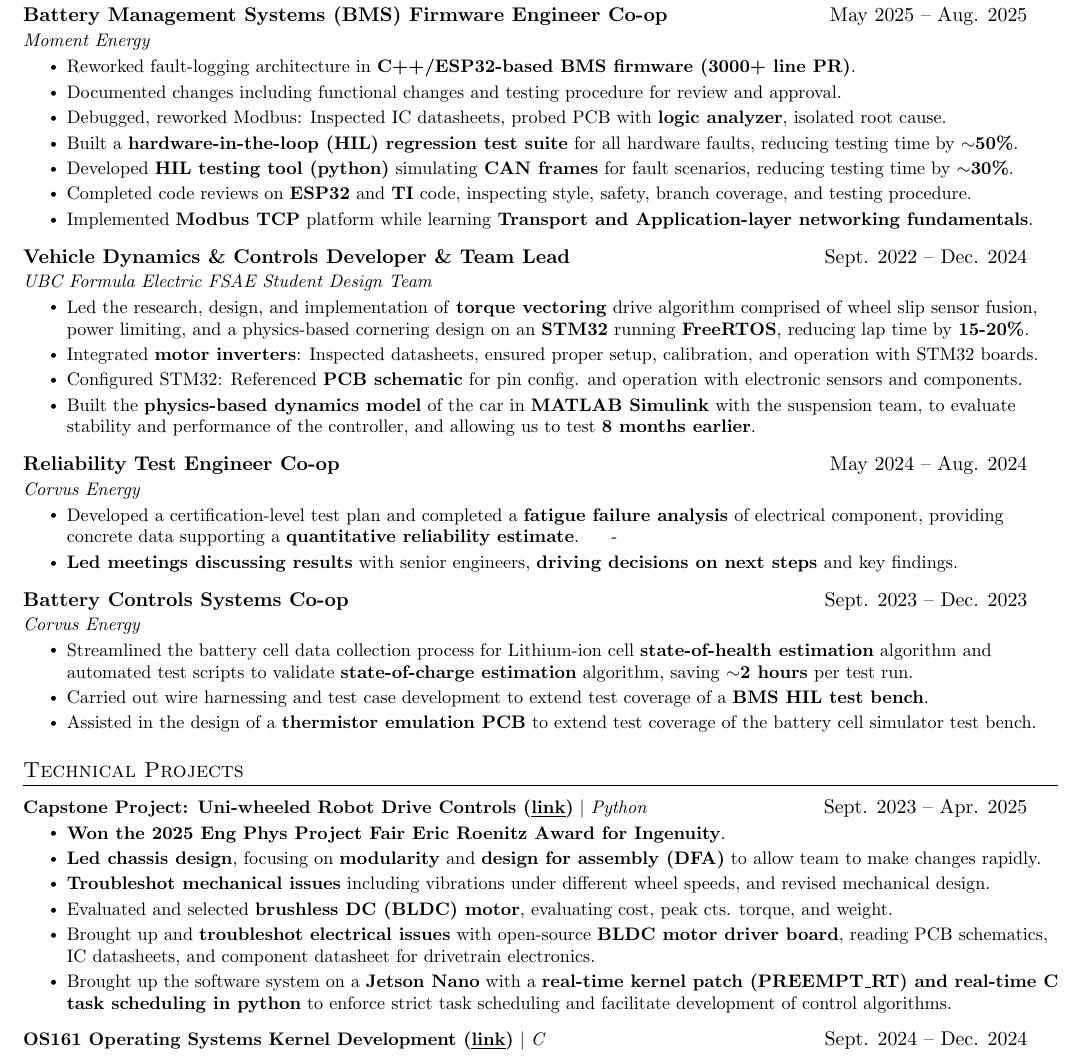
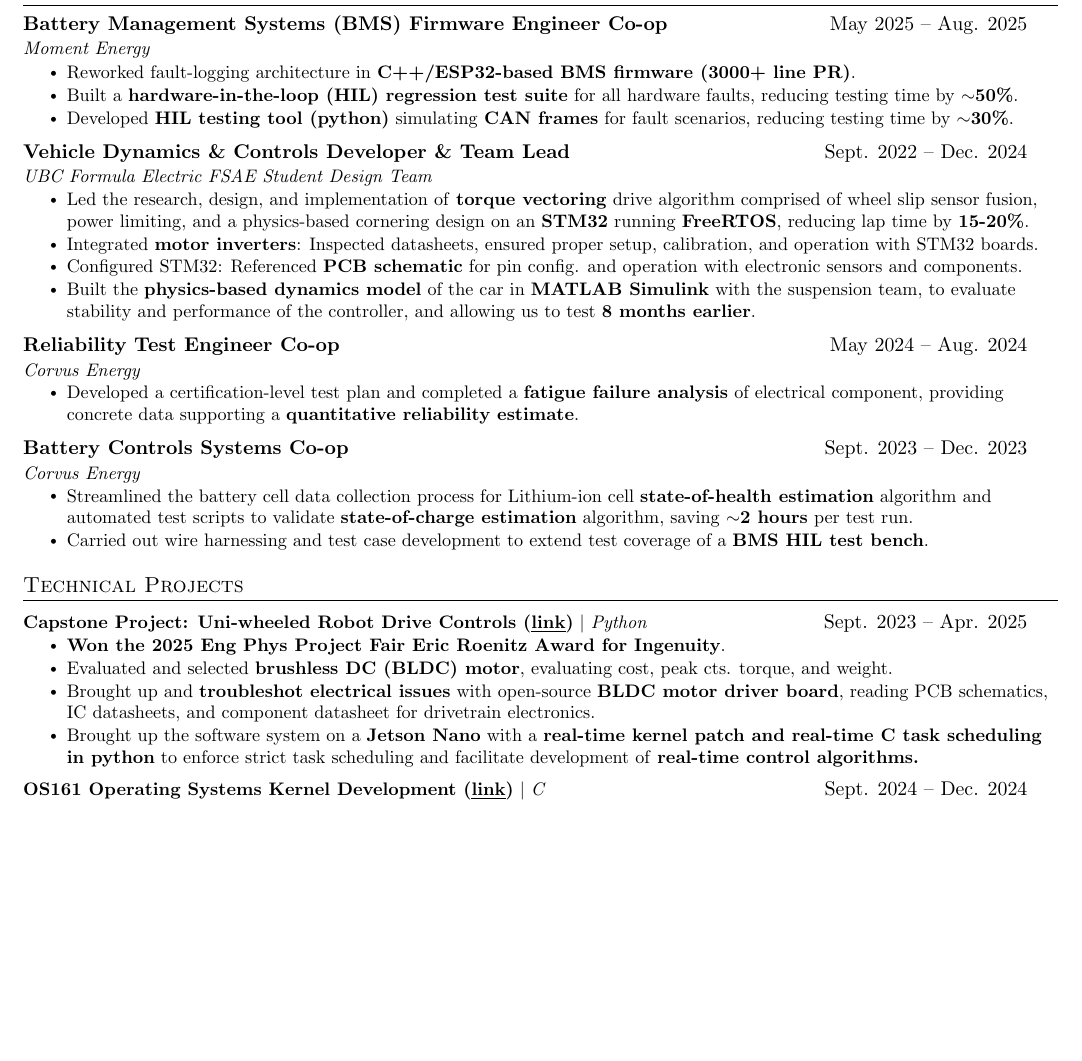
Before and after one commit to 1mackenziekyle/resume, a LaTeX CV (resume-kyle-mackenzie.tex): part of page 1 of 2 before the commit and part of the page after it, cut so that both start at the same text, the shorter picture padded with empty space. Compiled offline with pdfLaTeX.

Commit message:
vehicle dynamics

```diff
--- a/resume-kyle-mackenzie.tex
+++ b/resume-kyle-mackenzie.tex
@@ -157,12 +157,8 @@
     {Moment Energy}{}
     \resumeItemListStart
       \resumeItem{Reworked fault-logging architecture in \textbf{C++/ESP32-based BMS firmware (3000+ line PR)}.}
-      \resumeItem{Documented changes including functional changes and testing procedure for review and approval.}
-      \resumeItem{Debugged, reworked Modbus: Inspected IC datasheets, probed PCB with \textbf{logic analyzer}, isolated root cause.}
       \resumeItem{Built a \textbf{hardware-in-the-loop (HIL) regression test suite} for all hardware faults, reducing testing time by \textbf{$\sim$50\%}.}
       \resumeItem{Developed \textbf{HIL testing tool (python)} simulating \textbf{CAN frames} for fault scenarios, reducing testing time by \textbf{$\sim$30\%}.}
-      \resumeItem{Completed code reviews on \textbf{ESP32} and \textbf{TI} code, inspecting style, safety, branch coverage, and testing procedure.}
-      \resumeItem{Implemented \textbf{Modbus TCP} platform  while learning \textbf{Transport and Application-layer networking fundamentals}.}
     \resumeItemListEnd
 \vspace{1mm}
   \resumeSubheading
@@ -180,7 +176,6 @@
       {Corvus Energy}{}
       \resumeItemListStart
          \resumeItem{Developed a certification-level test plan and completed a \textbf{fatigue failure analysis} of electrical component, providing concrete data supporting a \textbf{quantitative reliability estimate}.}
--        \resumeItem{\textbf{Led meetings discussing results} with senior engineers, \textbf{driving decisions on next steps} and key findings.}
       \resumeItemListEnd
 \vspace{1mm}
     \resumeSubheading
@@ -189,7 +184,6 @@
       \resumeItemListStart
         \resumeItem{Streamlined the battery cell data collection process for Lithium-ion cell \textbf{state-of-health estimation} algorithm and automated test scripts to validate \textbf{state-of-charge estimation} algorithm, saving \textbf{$\sim$2 hours} per test run.}
         \resumeItem{Carried out wire harnessing and test case development to extend test coverage of a \textbf{BMS HIL test bench}.}
-        \resumeItem{Assisted in the design of a \textbf{thermistor emulation PCB} to extend test coverage of the battery cell simulator test bench.}
       \resumeItemListEnd
 \vspace{1mm}
   \resumeSubHeadingListEnd
@@ -203,11 +197,9 @@
           }{Sept. 2023 -- Apr. 2025}
           \resumeItemListStart
             \resumeItem{\textbf{Won the 2025 Eng Phys Project Fair Eric Roenitz Award for Ingenuity}.}
-            \resumeItem{\textbf{Led chassis design}, focusing on \textbf{modularity} and \textbf{design for assembly (DFA)} to allow team to make changes rapidly.}
-            \resumeItem{\textbf{Troubleshot mechanical issues} including vibrations under different wheel speeds, and revised mechanical design.}
             \resumeItem{Evaluated and selected \textbf{brushless DC (BLDC) motor}, evaluating cost, peak cts. torque, and weight.}
             \resumeItem{Brought up and \textbf{troubleshot electrical issues} with open-source \textbf{BLDC motor driver board}, reading PCB schematics, IC datasheets, and component datasheet for drivetrain electronics.}
-            \resumeItem{Brought up the software system on a \textbf{Jetson Nano} with a \textbf{real-time kernel patch (PREEMPT\_RT) and real-time C task scheduling in python} to enforce strict task scheduling and facilitate development of control algorithms.}
+            \resumeItem{Brought up the software system on a \textbf{Jetson Nano} with a \textbf{real-time kernel patch and real-time C task scheduling in python} to enforce strict task scheduling and facilitate development of \textbf{real-time control algorithms.}}
           \resumeItemListEnd
       \resumeProjectHeading
           {\textbf{OS161 Operating Systems Kernel Development \href{https://1mackenziekyle.github.io/os.html}{(\underline{link})}}
```
Also changed, not shown: resume-kyle-mackenzie.tex (3 more changed lines).
